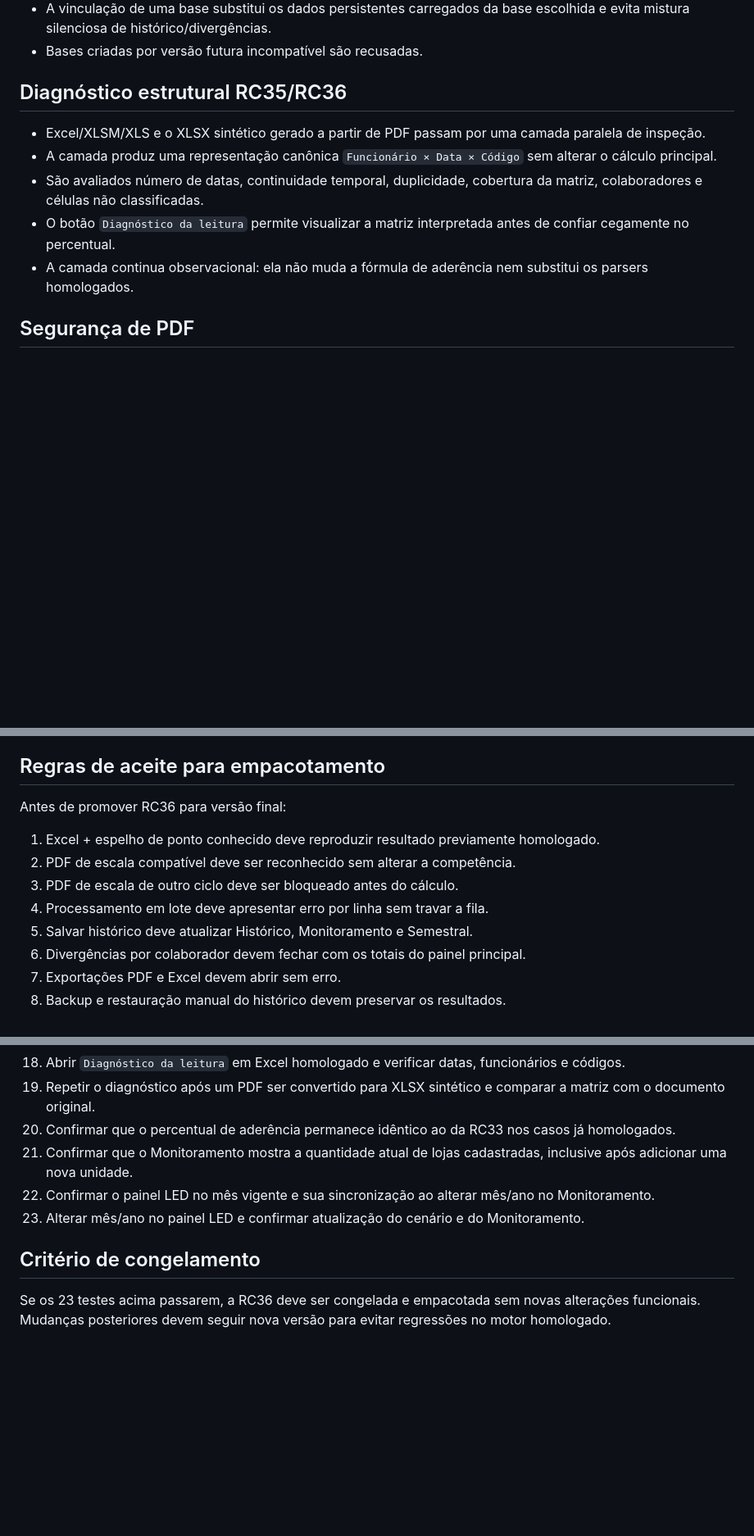
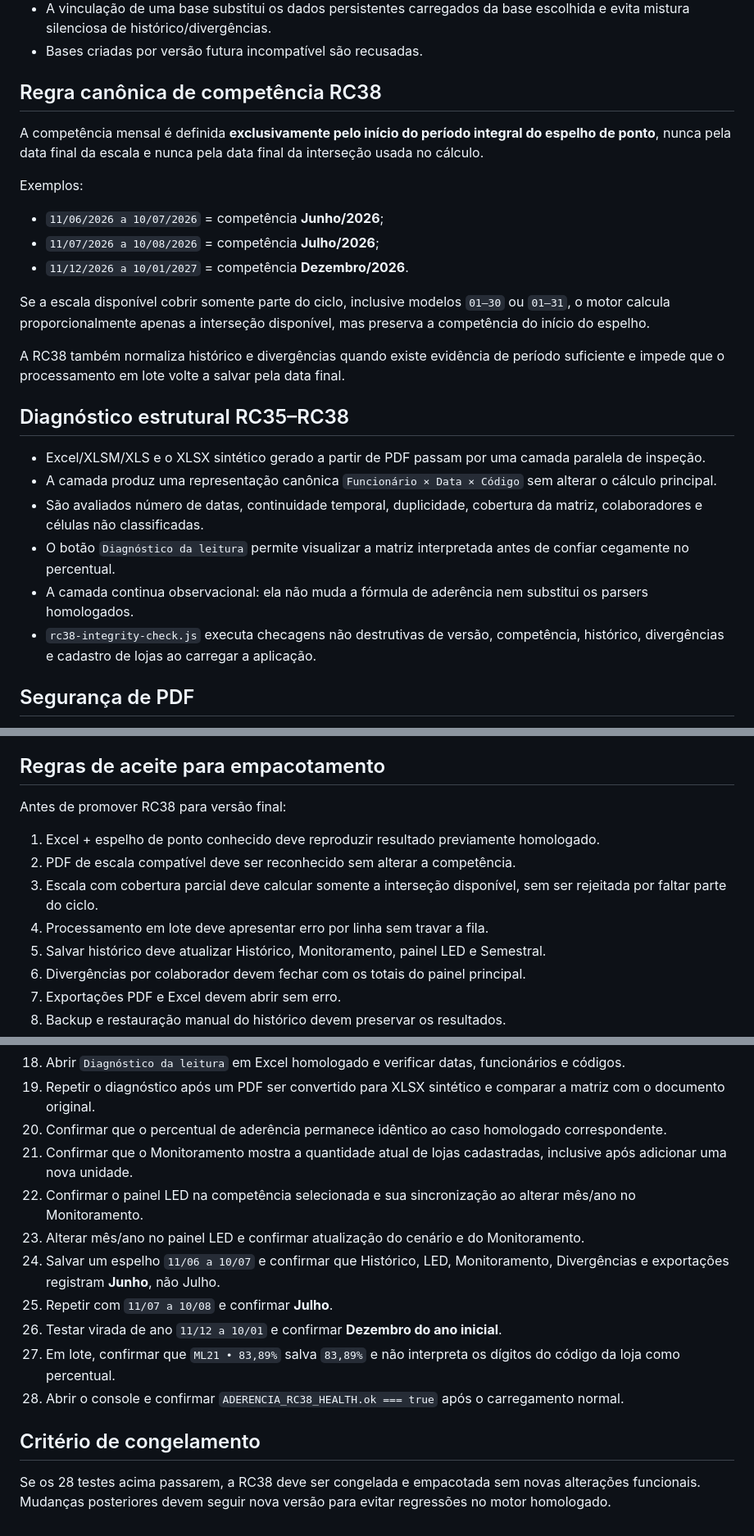
Before and after one commit to wagnerdante2-png/aderencia-escala, a Markdown page: RELEASE_MANIFEST.md, 3 parts joined by grey strips. Shown at 82% size. Drawn GitHub-style; blank space fills up the shorter version.

Commit message:
docs: promote release manifest to RC38

```diff
--- a/RELEASE_MANIFEST.md
+++ b/RELEASE_MANIFEST.md
@@ -47,13 +50,28 @@ Ao gerar uma distribuição limpa, use somente os arquivos essenciais acima.
 - A vinculação de uma base substitui os dados persistentes carregados da base escolhida e evita mistura silenciosa de histórico/divergências.
 - Bases criadas por versão futura incompatível são recusadas.
 
-## Diagnóstico estrutural RC35/RC36
+## Regra canônica de competência RC38
+
+A competência mensal é definida **exclusivamente pelo início do período integral do espelho de ponto**, nunca pela data final da escala e nunca pela data final da interseção usada no cálculo.
+
+Exemplos:
+
+- `11/06/2026 a 10/07/2026` = competência **Junho/2026**;
+- `11/07/2026 a 10/08/2026` = competência **Julho/2026**;
+- `11/12/2026 a 10/01/2027` = competência **Dezembro/2026**.
+
+Se a escala disponível cobrir somente parte do ciclo, inclusive modelos `01–30` ou `01–31`, o motor calcula proporcionalmente apenas a interseção disponível, mas preserva a competência do início do espelho.
+
+A RC38 também normaliza histórico e divergências quando existe evidência de período suficiente e impede que o processamento em lote volte a salvar pela data final.
+
+## Diagnóstico estrutural RC35–RC38
 
 - Excel/XLSM/XLS e o XLSX sintético gerado a partir de PDF passam por uma camada paralela de inspeção.
 - A camada produz uma representação canônica `Funcionário × Data × Código` sem alterar o cálculo principal.
 - São avaliados número de datas, continuidade temporal, duplicidade, cobertura da matriz, colaboradores e células não classificadas.
 - O botão `Diagnóstico da leitura` permite visualizar a matriz interpretada antes de confiar cegamente no percentual.
 - A camada continua observacional: ela não muda a fórmula de aderência nem substitui os parsers homologados.
+- `rc38-integrity-check.js` executa checagens não destrutivas de versão, competência, histórico, divergências e cadastro de lojas ao carregar a aplicação.
 
 ## Segurança de PDF
 
@@ -82,13 +100,13 @@ Os dados analisados permanecem no navegador, mas é necessária conexão para ca
 
 ## Regras de aceite para empacotamento
 
-Antes de promover RC36 para versão final:
+Antes de promover RC38 para versão final:
 
 1. Excel + espelho de ponto conhecido deve reproduzir resultado previamente homologado.
 2. PDF de escala compatível deve ser reconhecido sem alterar a competência.
-3. PDF de escala de outro ciclo deve ser bloqueado antes do cálculo.
+3. Escala com cobertura parcial deve calcular somente a interseção disponível, sem ser rejeitada por faltar parte do ciclo.
 4. Processamento em lote deve apresentar erro por linha sem travar a fila.
-5. Salvar histórico deve atualizar Histórico, Monitoramento e Semestral.
+5. Salvar histórico deve atualizar Histórico, Monitoramento, painel LED e Semestral.
 6. Divergências por colaborador devem fechar com os totais do painel principal.
 7. Exportações PDF e Excel devem abrir sem erro.
 8. Backup e restauração manual do histórico devem preservar os resultados.
@@ -103,11 +121,16 @@ Antes de promover RC36 para versão final:
 17. Reabilitar `Limpar histórico`, apagar os dados e confirmar que histórico e divergências foram zerados também no JSON.
 18. Abrir `Diagnóstico da leitura` em Excel homologado e verificar datas, funcionários e códigos.
 19. Repetir o diagnóstico após um PDF ser convertido para XLSX sintético e comparar a matriz com o documento original.
-20. Confirmar que o percentual de aderência permanece idêntico ao da RC33 nos casos já homologados.
+20. Confirmar que o percentual de aderência permanece idêntico ao caso homologado correspondente.
 21. Confirmar que o Monitoramento mostra a quantidade atual de lojas cadastradas, inclusive após adicionar uma nova unidade.
-22. Confirmar o painel LED no mês vigente e sua sincronização ao alterar mês/ano no Monitoramento.
+22. Confirmar o painel LED na competência selecionada e sua sincronização ao alterar mês/ano no Monitoramento.
 23. Alterar mês/ano no painel LED e confirmar atualização do cenário e do Monitoramento.
+24. Salvar um espelho `11/06 a 10/07` e confirmar que Histórico, LED, Monitoramento, Divergências e exportações registram **Junho**, não Julho.
+25. Repetir com `11/07 a 10/08` e confirmar **Julho**.
+26. Testar virada de ano `11/12 a 10/01` e confirmar **Dezembro do ano inicial**.
+27. Em lote, confirmar que `ML21 • 83,89%` salva `83,89%` e não interpreta os dígitos do código da loja como percentual.
+28. Abrir o console e confirmar `ADERENCIA_RC38_HEALTH.ok === true` após o carregamento normal.
 
 ## Critério de congelamento
 
-Se os 23 testes acima passarem, a RC36 deve ser congelada e empacotada sem novas alterações funcionais. Mudanças posteriores devem seguir nova versão para evitar regressões no motor homologado.
+Se os 28 testes acima passarem, a RC38 deve ser congelada e empacotada sem novas alterações funcionais. Mudanças posteriores devem seguir nova versão para evitar regressões no motor homologado.
```
Also changed, not shown: other parts of RELEASE_MANIFEST.md (+6 -3 lines).
